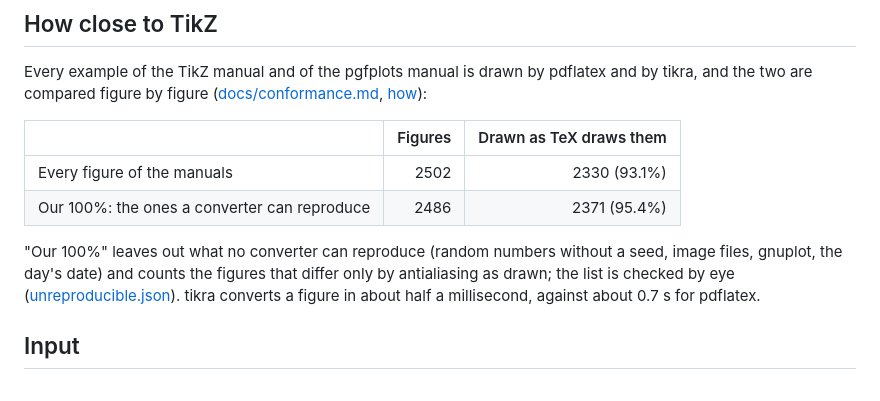
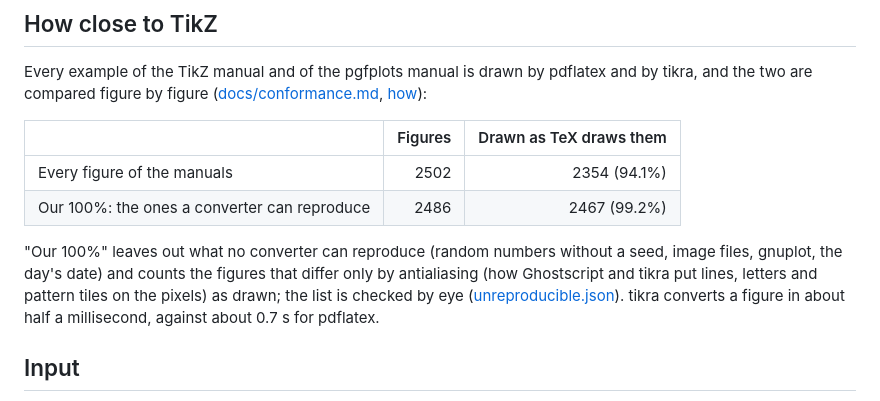
Before and after one commit to matheusmota-dev-br/tikra, a Markdown page: README.md, the part around the change. Rendered like a GitHub page.

Commit message:
docs(conformance): our 100% at 99.2%, 2354 of 2502 figures (94.1%) match TeX
Co-Authored-By: Claude Opus 5.5 <noreply@anthropic.com>

```diff
--- a/README.md
+++ b/README.md
@@ -80,10 +80,10 @@ Every example of the TikZ manual and of the pgfplots manual is drawn by pdflatex
 
 | | Figures | Drawn as TeX draws them |
 |---|---:|---:|
-| Every figure of the manuals | 2502 | 2330 (93.1%) |
-| Our 100%: the ones a converter can reproduce | 2486 | 2371 (95.4%) |
+| Every figure of the manuals | 2502 | 2354 (94.1%) |
+| Our 100%: the ones a converter can reproduce | 2486 | 2467 (99.2%) |
 
-"Our 100%" leaves out what no converter can reproduce (random numbers without a seed, image files, gnuplot, the day's date) and counts the figures that differ only by antialiasing as drawn; the list is checked by eye ([unreproducible.json](https://github.com/matheusmota-dev-br/tikra/blob/main/tools/conformance/unreproducible.json)). tikra converts a figure in about half a millisecond, against about 0.7 s for pdflatex.
+"Our 100%" leaves out what no converter can reproduce (random numbers without a seed, image files, gnuplot, the day's date) and counts the figures that differ only by antialiasing (how Ghostscript and tikra put lines, letters and pattern tiles on the pixels) as drawn; the list is checked by eye ([unreproducible.json](https://github.com/matheusmota-dev-br/tikra/blob/main/tools/conformance/unreproducible.json)). tikra converts a figure in about half a millisecond, against about 0.7 s for pdflatex.
 
 ## Input
 
```
Also changed, not shown: docs/conformance.md (+25 -29 lines).
